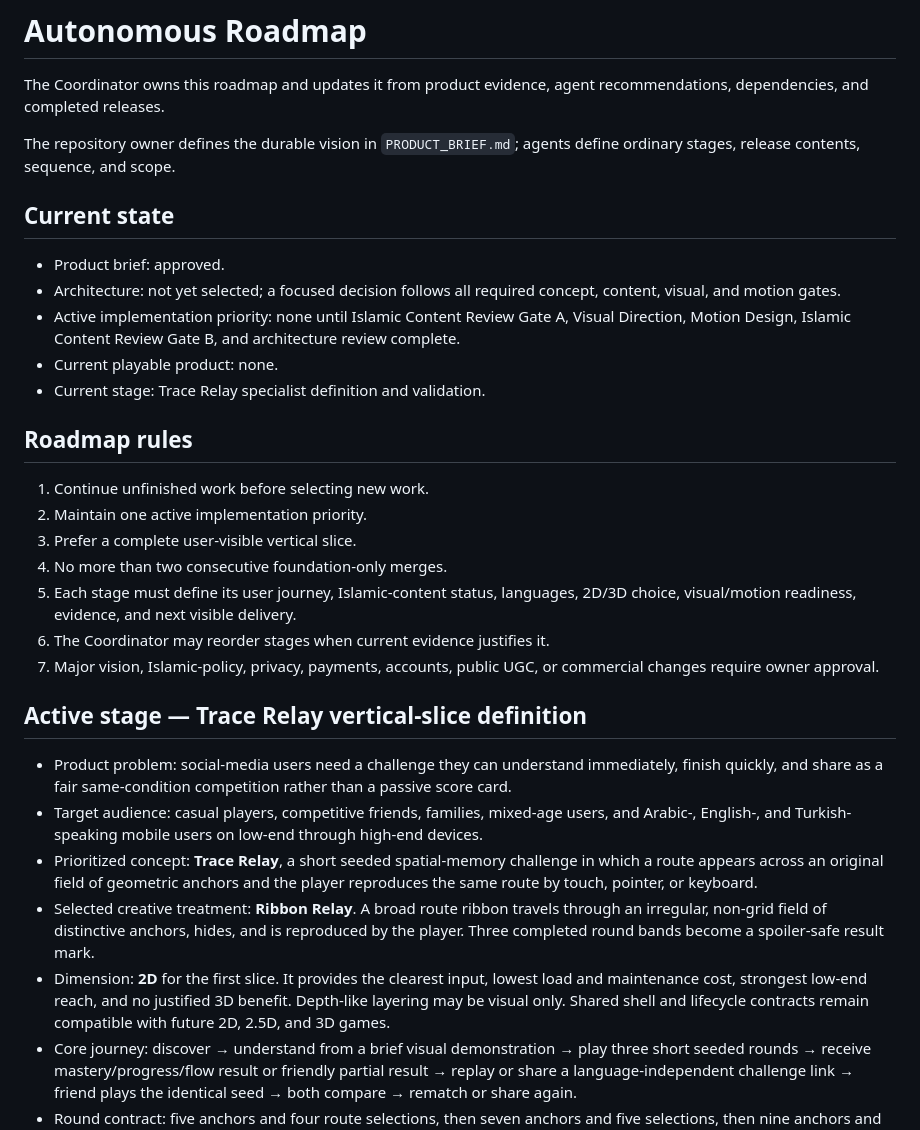
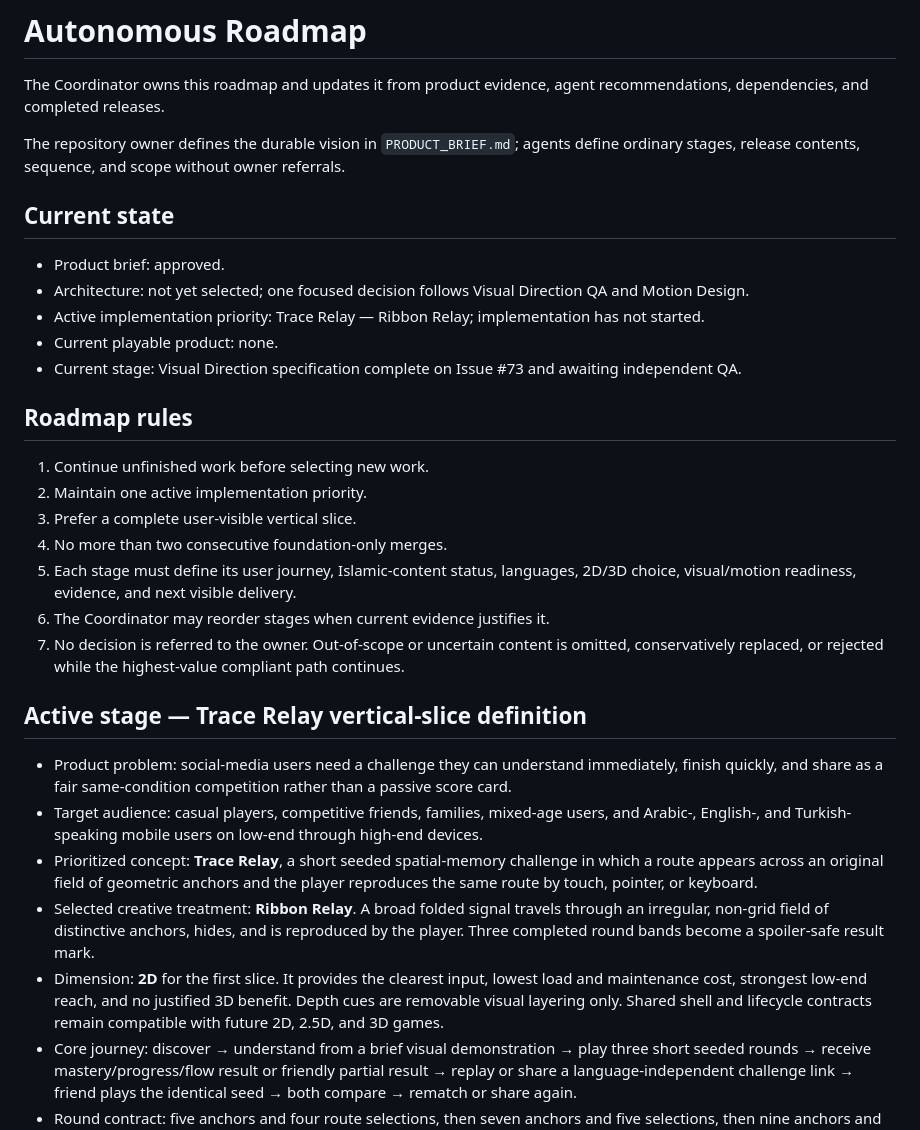
Before and after one commit to abdullahkrs/social-challenge-arena, a Markdown page: ROADMAP.md, the part around one of its changes. GitHub-like rendering.

```diff
--- a/ROADMAP.md
+++ b/ROADMAP.md
@@ -2,15 +2,15 @@
 
 The Coordinator owns this roadmap and updates it from product evidence, agent recommendations, dependencies, and completed releases.
 
-The repository owner defines the durable vision in `PRODUCT_BRIEF.md`; agents define ordinary stages, release contents, sequence, and scope.
+The repository owner defines the durable vision in `PRODUCT_BRIEF.md`; agents define ordinary stages, release contents, sequence, and scope without owner referrals.
 
 ## Current state
 
 - Product brief: approved.
-- Architecture: not yet selected; a focused decision follows all required concept, content, visual, and motion gates.
-- Active implementation priority: none until Islamic Content Review Gate A, Visual Direction, Motion Design, Islamic Content Review Gate B, and architecture review complete.
+- Architecture: not yet selected; one focused decision follows Visual Direction QA and Motion Design.
+- Active implementation priority: Trace Relay — Ribbon Relay; implementation has not started.
 - Current playable product: none.
-- Current stage: Trace Relay specialist definition and validation.
+- Current stage: Visual Direction specification complete on Issue #73 and awaiting independent QA.
 
 ## Roadmap rules
 
@@ -20,15 +20,15 @@ The repository owner defines the durable vision in `PRODUCT_BRIEF.md`; agents de
 4. No more than two consecutive foundation-only merges.
 5. Each stage must define its user journey, Islamic-content status, languages, 2D/3D choice, visual/motion readiness, evidence, and next visible delivery.
 6. The Coordinator may reorder stages when current evidence justifies it.
-7. Major vision, Islamic-policy, privacy, payments, accounts, public UGC, or commercial changes require owner approval.
+7. No decision is referred to the owner. Out-of-scope or uncertain content is omitted, conservatively replaced, or rejected while the highest-value compliant path continues.
 
 ## Active stage — Trace Relay vertical-slice definition
 
 - Product problem: social-media users need a challenge they can understand immediately, finish quickly, and share as a fair same-condition competition rather than a passive score card.
 - Target audience: casual players, competitive friends, families, mixed-age users, and Arabic-, English-, and Turkish-speaking mobile users on low-end through high-end devices.
 - Prioritized concept: **Trace Relay**, a short seeded spatial-memory challenge in which a route appears across an original field of geometric anchors and the player reproduces the same route by touch, pointer, or keyboard.
-- Selected creative treatment: **Ribbon Relay**. A broad route ribbon travels through an irregular, non-grid field of distinctive anchors, hides, and is reproduced by the player. Three completed round bands become a spoiler-safe result mark.
-- Dimension: **2D** for the first slice. It provides the clearest input, lowest load and maintenance cost, strongest low-end reach, and no justified 3D benefit. Depth-like layering may be visual only. Shared shell and lifecycle contracts remain compatible with future 2D, 2.5D, and 3D games.
+- Selected creative treatment: **Ribbon Relay**. A broad folded signal travels through an irregular, non-grid field of distinctive anchors, hides, and is reproduced by the player. Three completed round bands become a spoiler-safe result mark.
+- Dimension: **2D** for the first slice. It provides the clearest input, lowest load and maintenance cost, strongest low-end reach, and no justified 3D benefit. Depth cues are removable visual layering only. Shared shell and lifecycle contracts remain compatible with future 2D, 2.5D, and 3D games.
 - Core journey: discover → understand from a brief visual demonstration → play three short seeded rounds → receive mastery/progress/flow result or friendly partial result → replay or share a language-independent challenge link → friend plays the identical seed → both compare → rematch or share again.
 - Round contract: five anchors and four route selections, then seven anchors and five selections, then nine anchors and six selections; round three may include one non-consecutive anchor revisit. Wrong input preserves progress, optional one-step assistance removes first-try mastery for that position, and finish-now produces a friendly partial result.
 - Score intent: 1000 maximum with mastery weighted at 700, progress at 200, and capped flow at 100. Accuracy remains primary, supported input methods must have equal score ceilings, and exact timing/trust mechanics remain for architecture review.
```
Also changed, not shown: other parts of ROADMAP.md (+18 -15 lines).
